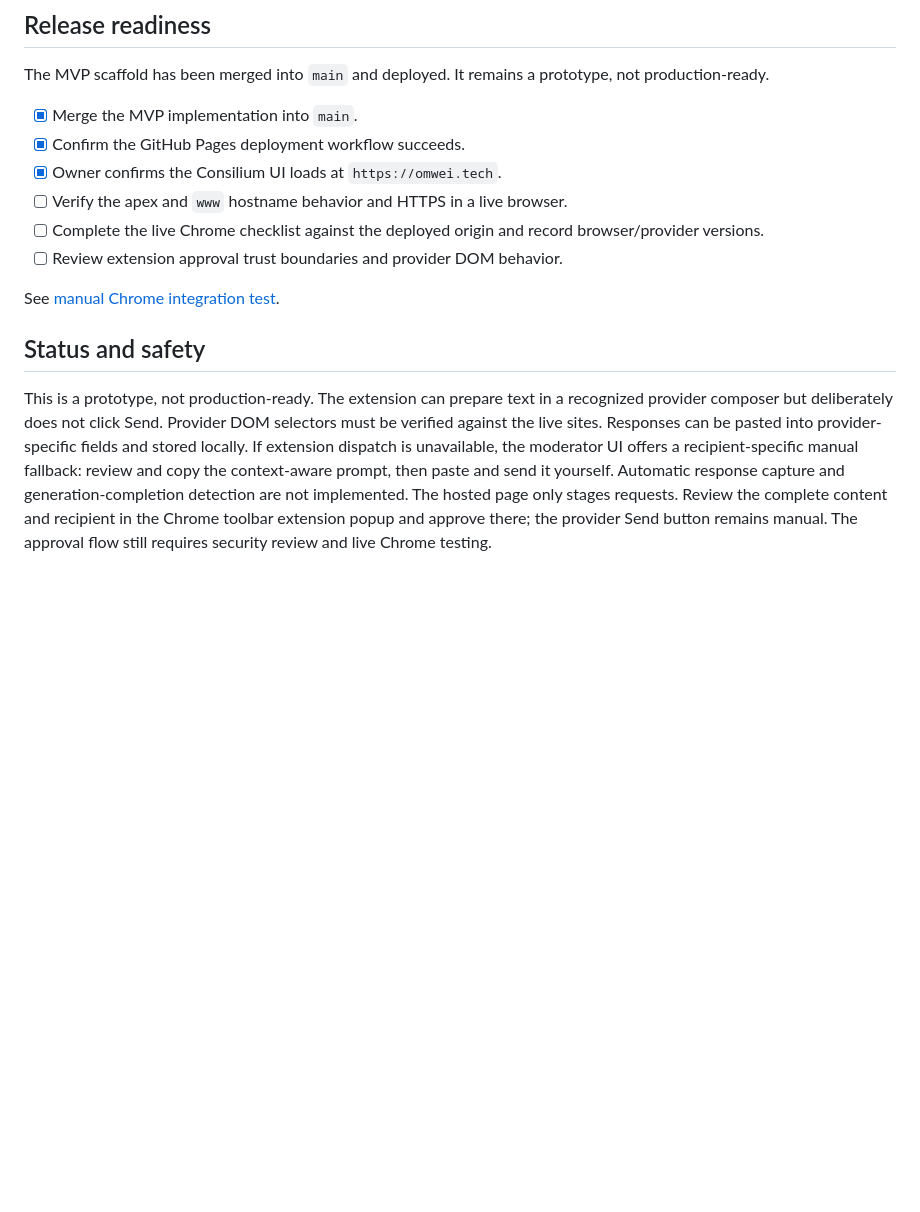
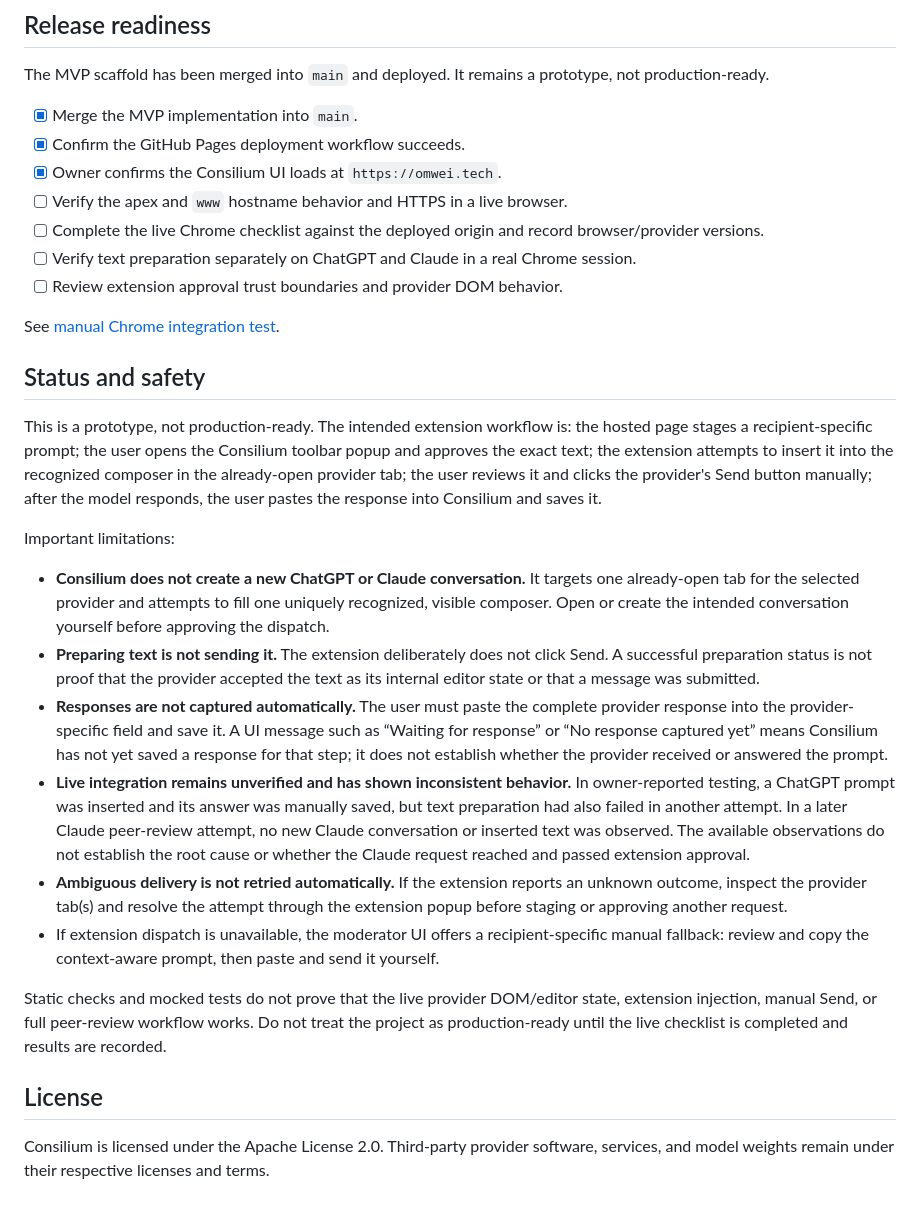
Before and after one commit to omwei-org/consilium, a Markdown page: README.md, the part around the change. Drawn GitHub-style; blank space fills up the shorter version.

Commit message:
docs: clarify live provider integration status

```diff
--- a/README.md
+++ b/README.md
@@ -36,9 +36,26 @@ The MVP scaffold has been merged into `main` and deployed. It remains a prototyp
 - [x] Owner confirms the Consilium UI loads at `https://omwei.tech`.
 - [ ] Verify the apex and `www` hostname behavior and HTTPS in a live browser.
 - [ ] Complete the live Chrome checklist against the deployed origin and record browser/provider versions.
+- [ ] Verify text preparation separately on ChatGPT and Claude in a real Chrome session.
 - [ ] Review extension approval trust boundaries and provider DOM behavior.
 
 See [manual Chrome integration test](docs/manual-chrome-test.md).
 
 ## Status and safety
-This is a prototype, not production-ready. The extension can prepare text in a recognized provider composer but deliberately does not click Send. Provider DOM selectors must be verified against the live sites. Responses can be pasted into provider-specific fields and stored locally. If extension dispatch is unavailable, the moderator UI offers a recipient-specific manual fallback: review and copy the context-aware prompt, then paste and send it yourself. Automatic response capture and generation-completion detection are not implemented. The hosted page only stages requests. Review the complete content and recipient in the Chrome toolbar extension popup and approve there; the provider Send button remains manual. The approval flow still requires security review and live Chrome testing.
+
+This is a prototype, not production-ready. The intended extension workflow is: the hosted page stages a recipient-specific prompt; the user opens the Consilium toolbar popup and approves the exact text; the extension attempts to insert it into the recognized composer in the already-open provider tab; the user reviews it and clicks the provider's Send button manually; after the model responds, the user pastes the response into Consilium and saves it.
+
+Important limitations:
+
+- **Consilium does not create a new ChatGPT or Claude conversation.** It targets one already-open tab for the selected provider and attempts to fill one uniquely recognized, visible composer. Open or create the intended conversation yourself before approving the dispatch.
+- **Preparing text is not sending it.** The extension deliberately does not click Send. A successful preparation status is not proof that the provider accepted the text as its internal editor state or that a message was submitted.
+- **Responses are not captured automatically.** The user must paste the complete provider response into the provider-specific field and save it. A UI message such as “Waiting for response” or “No response captured yet” means Consilium has not yet saved a response for that step; it does not establish whether the provider received or answered the prompt.
+- **Live integration remains unverified and has shown inconsistent behavior.** In owner-reported testing, a ChatGPT prompt was inserted and its answer was manually saved, but text preparation had also failed in another attempt. In a later Claude peer-review attempt, no new Claude conversation or inserted text was observed. The available observations do not establish the root cause or whether the Claude request reached and passed extension approval.
+- **Ambiguous delivery is not retried automatically.** If the extension reports an unknown outcome, inspect the provider tab(s) and resolve the attempt through the extension popup before staging or approving another request.
+- If extension dispatch is unavailable, the moderator UI offers a recipient-specific manual fallback: review and copy the context-aware prompt, then paste and send it yourself.
+
+Static checks and mocked tests do not prove that the live provider DOM/editor state, extension injection, manual Send, or full peer-review workflow works. Do not treat the project as production-ready until the live checklist is completed and results are recorded.
+
+## License
+
+Consilium is licensed under the Apache License 2.0. Third-party provider software, services, and model weights remain under their respective licenses and terms.
```
